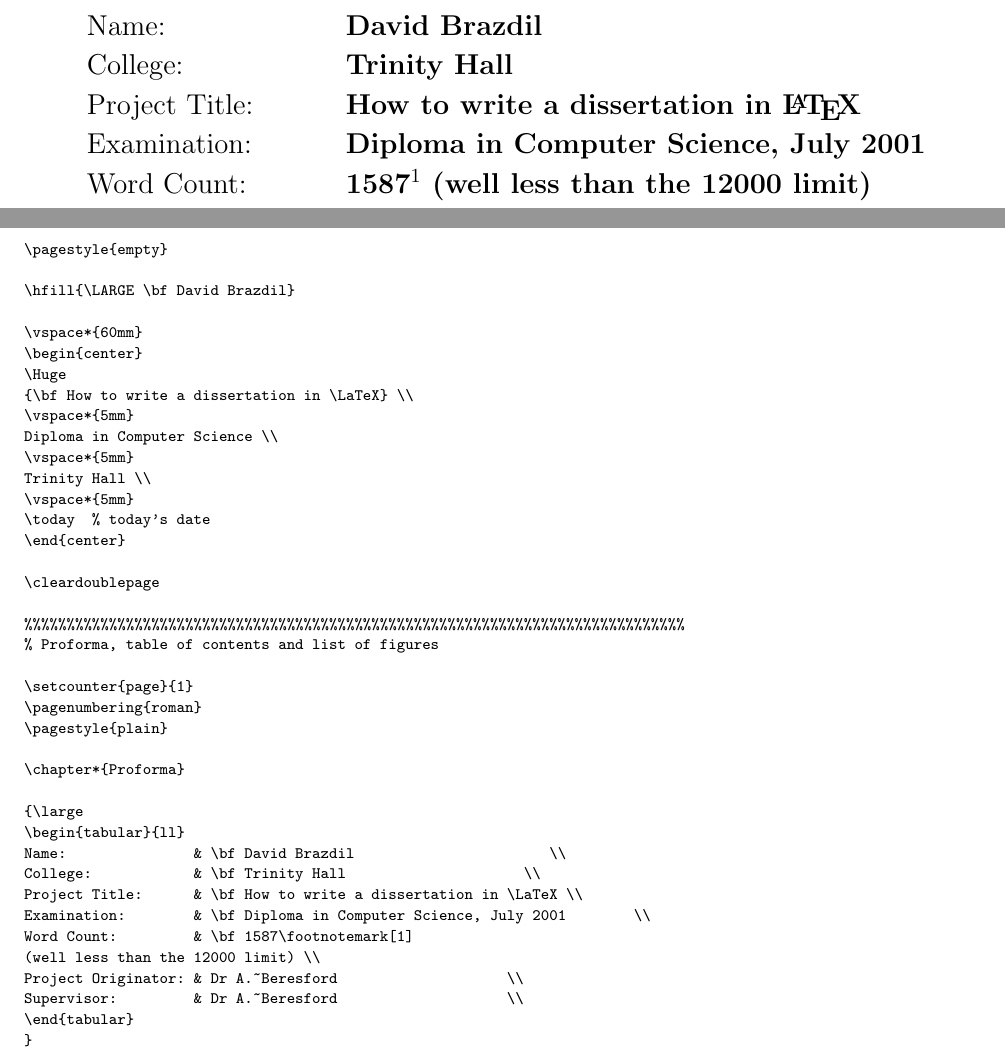
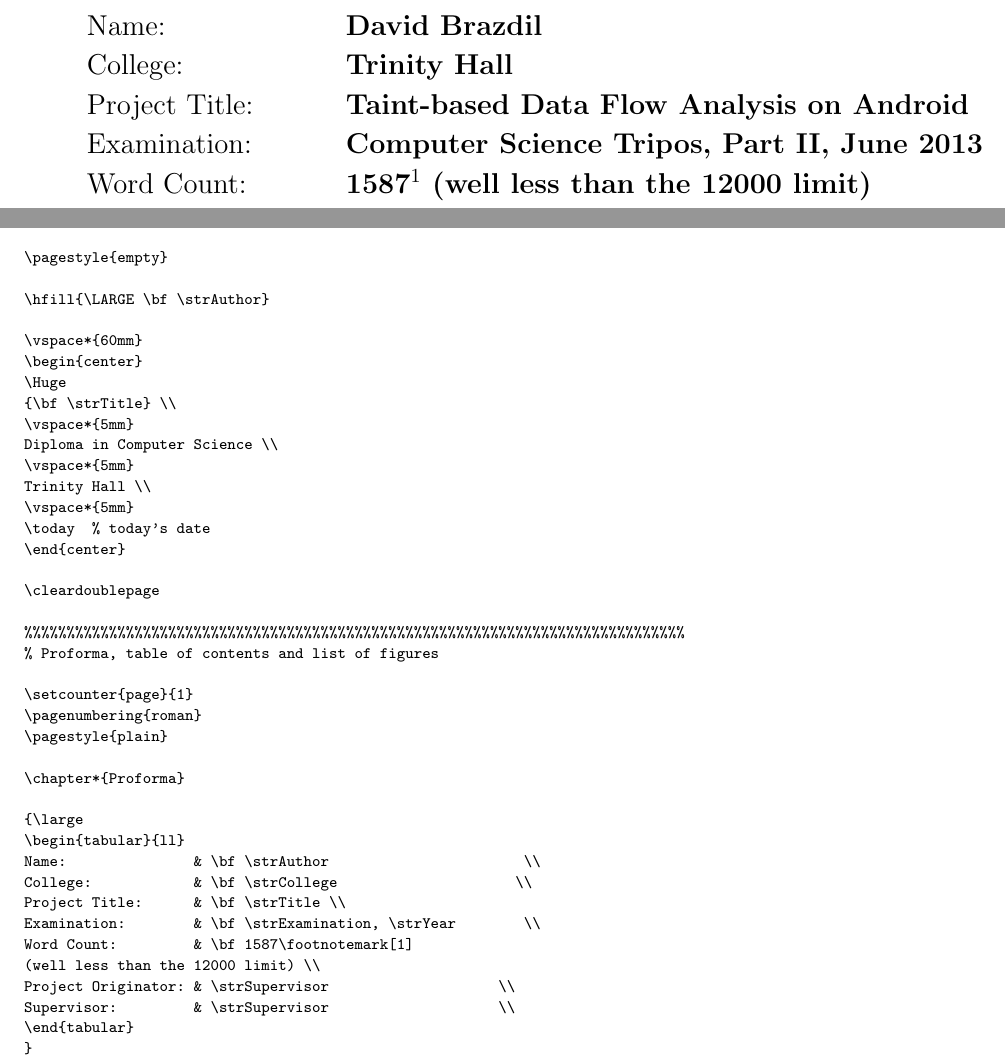
Before and after one commit to davidbrazdil/dexter-diss, a LaTeX thesis (diss.tex): two parts of pages 3 and 30 of 53, joined at a grey line, cut so that both start at the same text. Compiled offline with pdfLaTeX.

Commit message:
Title page filled

```diff
--- a/diss.tex
+++ b/diss.tex
@@ -28,6 +28,16 @@
 \renewcommand{\baselinestretch}{1.1}    % adjust line spacing to make
                                         % more readable
 
+\newcommand{\strAuthor}{David Brazdil}
+\newcommand{\strCollege}{Trinity Hall}
+\newcommand{\strTitle}{Taint-based Data Flow Analysis on Android}
+\newcommand{\strExamination}{Computer Science Tripos, Part II}
+\newcommand{\strYear}{June 2013}
+\newcommand{\strSupervisor}{Dr A. Beresford}
+
+\title{\strTitle}
+\author{\strAuthor}
+
 \begin{document}
 
 \bibliographystyle{plain}
@@ -66,14 +76,14 @@
 
 {\large
 \begin{tabular}{ll}
-Name:               & \bf David Brazdil                       \\
-College:            & \bf Trinity Hall                     \\
-Project Title:      & \bf How to write a dissertation in \LaTeX \\
-Examination:        & \bf Diploma in Computer Science, July 2001        \\
+Name:               & \bf \strAuthor                       \\
+College:            & \bf \strCollege                     \\
+Project Title:      & \bf \strTitle \\
+Examination:        & \bf \strExamination, \strYear        \\
 Word Count:         & \bf 1587\footnotemark[1]
 (well less than the 12000 limit) \\
-Project Originator: & Dr A.~Beresford                    \\
-Supervisor:         & Dr A.~Beresford                    \\
+Project Originator: & \strSupervisor                    \\
+Supervisor:         & \strSupervisor                    \\
 \end{tabular}
 }
 \footnotetext[1]{This word count was computed
```
Also changed, not shown: diss.tex (4 more changed lines).
